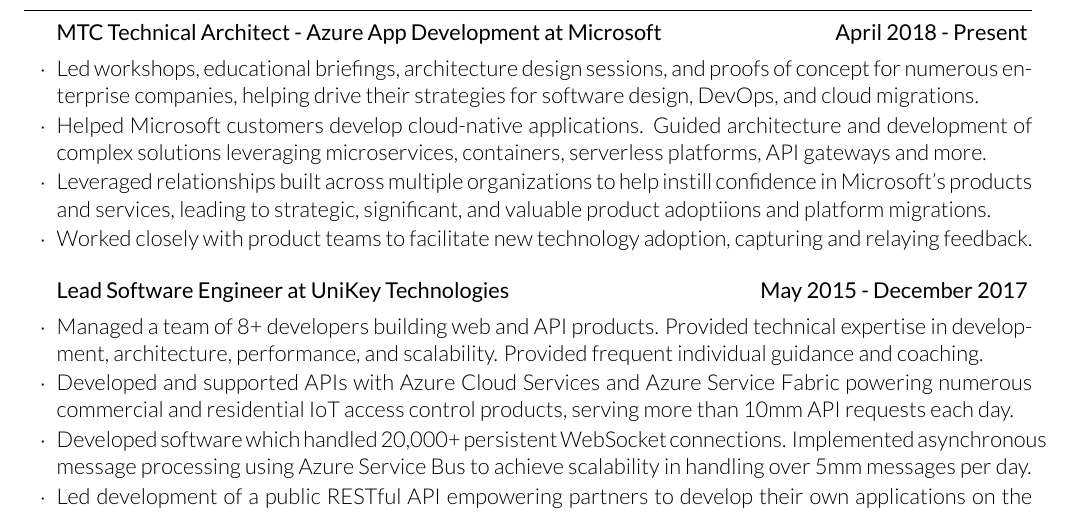
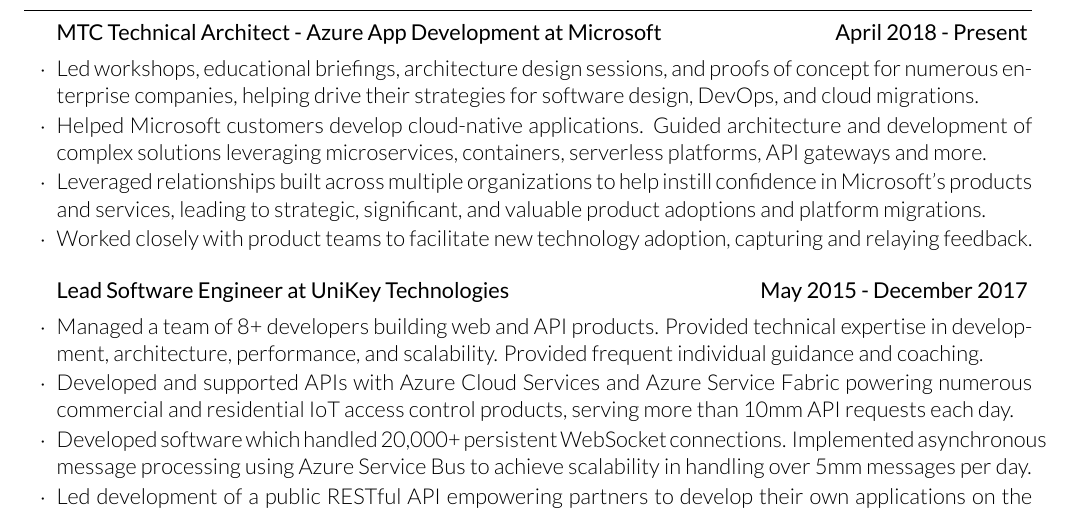
Before and after one commit to jlorich/resume, a LaTeX CV (joseph_lorich_resume.tex): part of the page, cut so that both start at the same text. Compiled offline with XeLaTeX.

Commit message:
fix typo

```diff
--- a/joseph_lorich_resume.tex
+++ b/joseph_lorich_resume.tex
@@ -41,7 +41,7 @@
 
 \item Led workshops, educational briefings, architecture design sessions, and proofs of concept for numerous enterprise companies, helping drive their strategies for software design, DevOps, and cloud migrations.
 \item Helped Microsoft customers develop cloud-native applications.  Guided architecture and development of complex solutions leveraging microservices, containers, serverless platforms, API gateways and more.
-\item Leveraged relationships built across multiple organizations to help instill confidence in Microsoft's products and services, leading to strategic, significant, and valuable product adoptiions and platform migrations.
+\item Leveraged relationships built across multiple organizations to help instill confidence in Microsoft's products and services, leading to strategic, significant, and valuable product adoptions and platform migrations.
 \item Worked closely with product teams to facilitate new technology adoption, capturing and relaying feedback.
 
 \end{rSubsection}
```
Also changed, not shown: joseph_lorich_resume.pdf.
